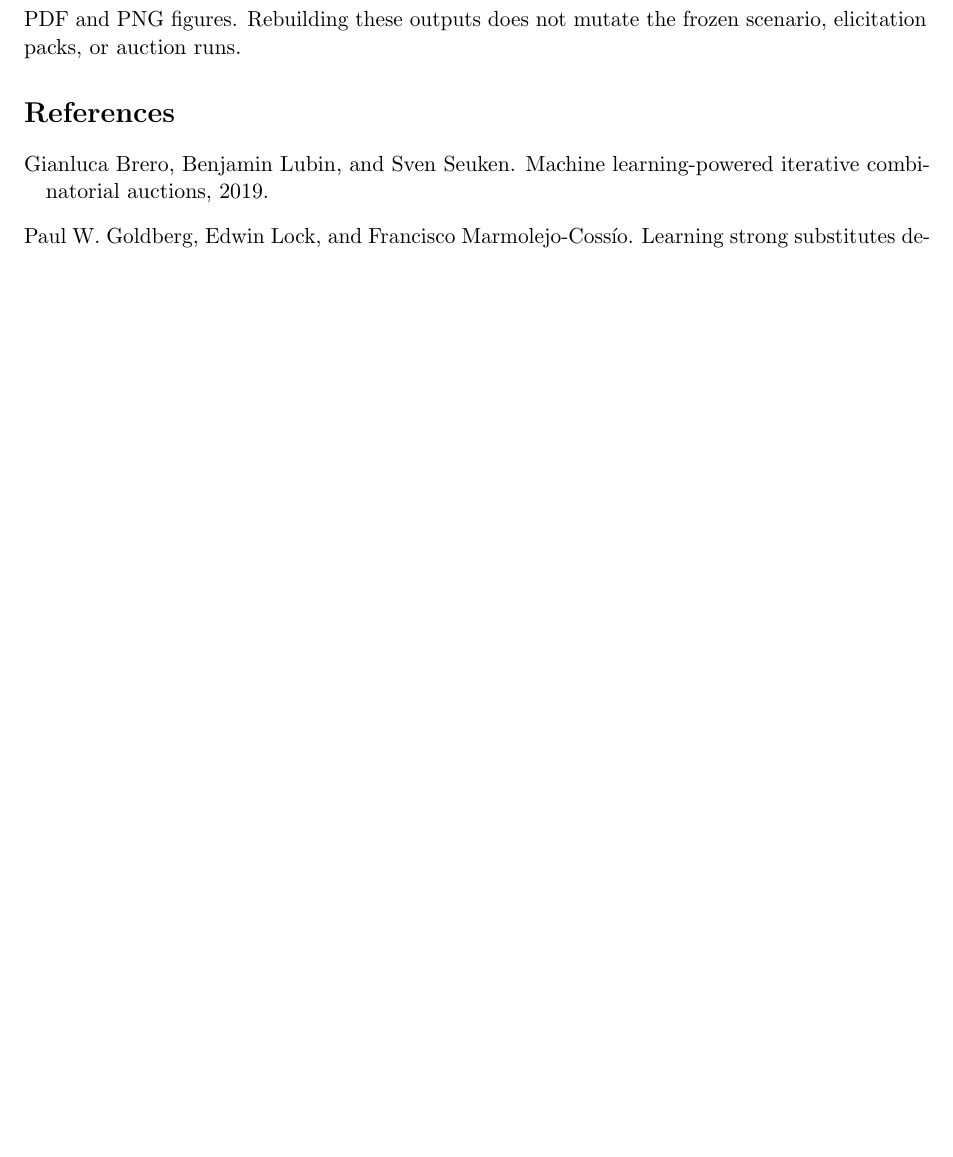
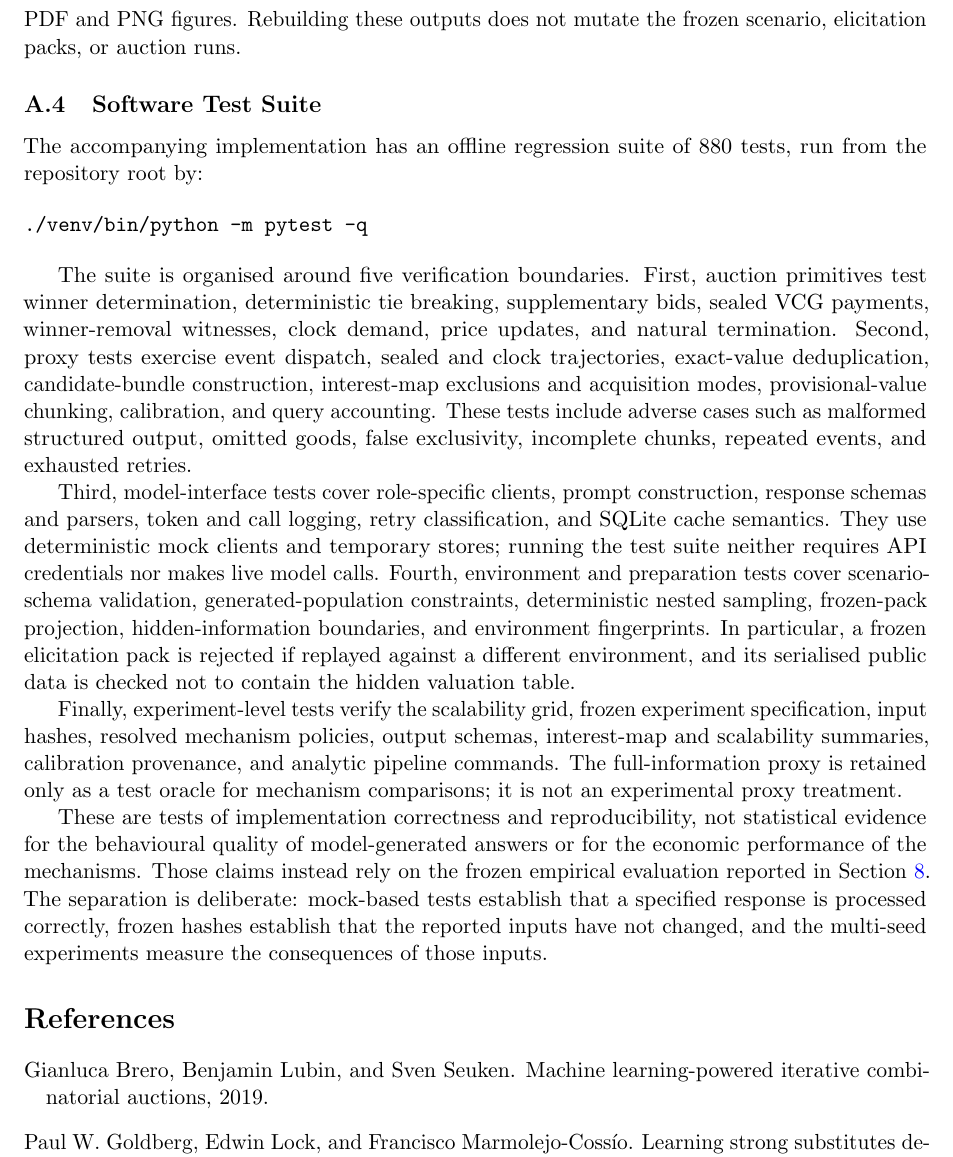
Before and after one commit to matthewtichborne/Auction-Lab, a LaTeX paper (revised_current_implementation_paper.tex): part of page 27 of 27 before the commit and part of page 27 of 28 after it, cut so that both start at the same text, the shorter picture padded with empty space. Compiled offline with pdfLaTeX.

Commit message:
Document software verification suite

```diff
--- a/revised_current_implementation_paper.tex
+++ b/revised_current_implementation_paper.tex
@@ -1553,6 +1553,52 @@ event and VCG-witness diagnostics, calibration evidence, selected trajectories,
 environment tables, and both PDF and PNG figures. Rebuilding these outputs
 does not mutate the frozen scenario, elicitation packs, or auction runs.
 
+\subsection{Software Test Suite}
+\label{app:test-suite}
+
+The accompanying implementation has an offline regression suite of 880 tests,
+run from the repository root by:
+
+\begin{verbatim}
+./venv/bin/python -m pytest -q
+\end{verbatim}
+
+The suite is organised around five verification boundaries. First, auction
+primitives test winner determination, deterministic tie breaking, supplementary
+bids, sealed VCG payments, winner-removal witnesses, clock demand, price
+updates, and natural termination. Second, proxy tests exercise event dispatch,
+sealed and clock trajectories, exact-value deduplication, candidate-bundle
+construction, interest-map exclusions and acquisition modes, provisional-value
+chunking, calibration, and query accounting. These tests include adverse cases
+such as malformed structured output, omitted goods, false exclusivity,
+incomplete chunks, repeated events, and exhausted retries.
+
+Third, model-interface tests cover role-specific clients, prompt construction,
+response schemas and parsers, token and call logging, retry classification, and
+SQLite cache semantics. They use deterministic mock clients and temporary
+stores; running the test suite neither requires API credentials nor makes live
+model calls. Fourth, environment and preparation tests cover scenario-schema
+validation, generated-population constraints, deterministic nested sampling,
+frozen-pack projection, hidden-information boundaries, and environment
+fingerprints. In particular, a frozen elicitation pack is rejected if replayed
+against a different environment, and its serialised public data is checked not
+to contain the hidden valuation table.
+
+Finally, experiment-level tests verify the scalability grid, frozen experiment
+specification, input hashes, resolved mechanism policies, output schemas,
+interest-map and scalability summaries, calibration provenance, and analytic
+pipeline commands. The full-information proxy is retained only as a test oracle
+for mechanism comparisons; it is not an experimental proxy treatment.
+
+These are tests of implementation correctness and reproducibility, not
+statistical evidence for the behavioural quality of model-generated answers or
+for the economic performance of the mechanisms. Those claims instead rely on
+the frozen empirical evaluation reported in Section~\ref{sec:results}. The
+separation is deliberate: mock-based tests establish that a specified response
+is processed correctly, frozen hashes establish that the reported inputs have
+not changed, and the multi-seed experiments measure the consequences of those
+inputs.
+
 \bibliographystyle{plainnat}
 \bibliography{references}
 
```
Also changed, not shown: revised_current_implementation_paper.pdf.
